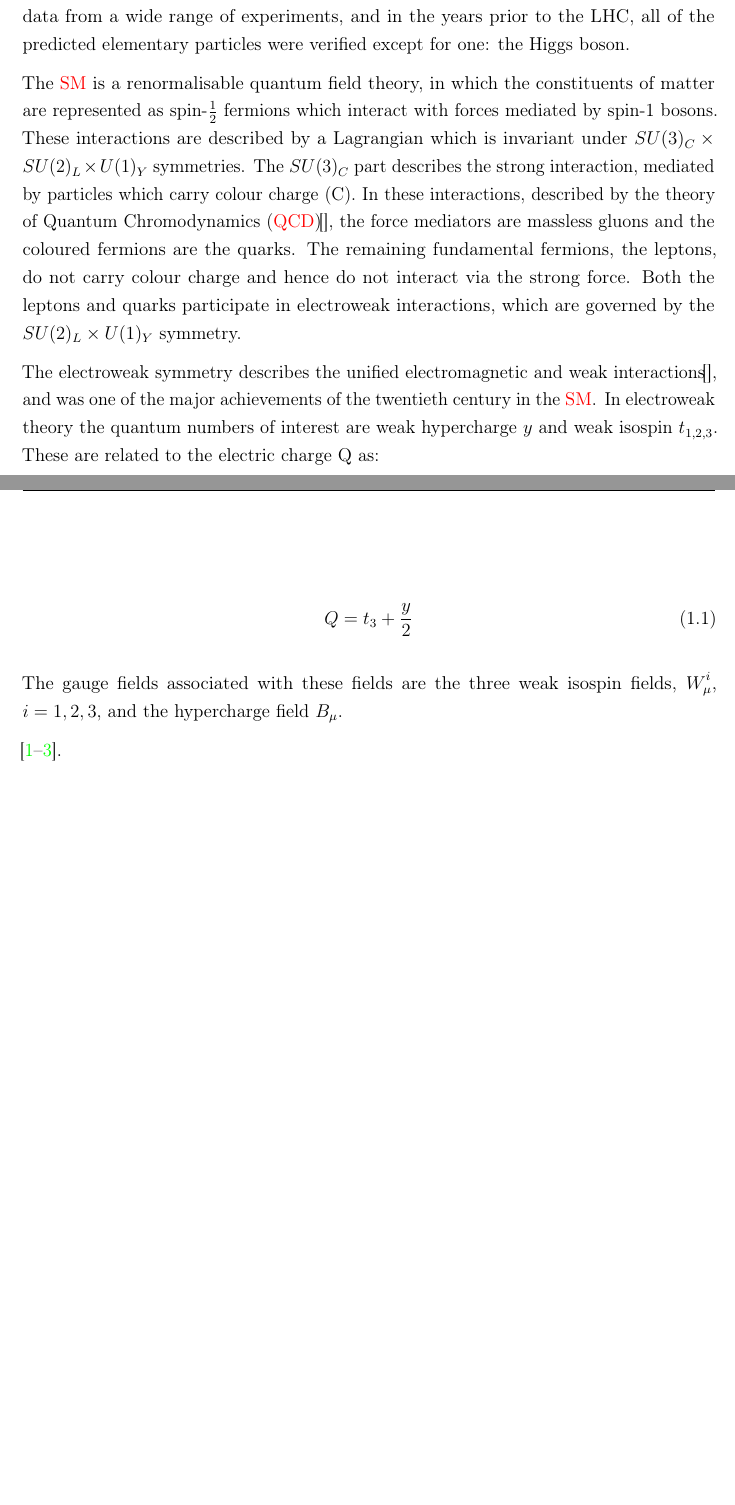
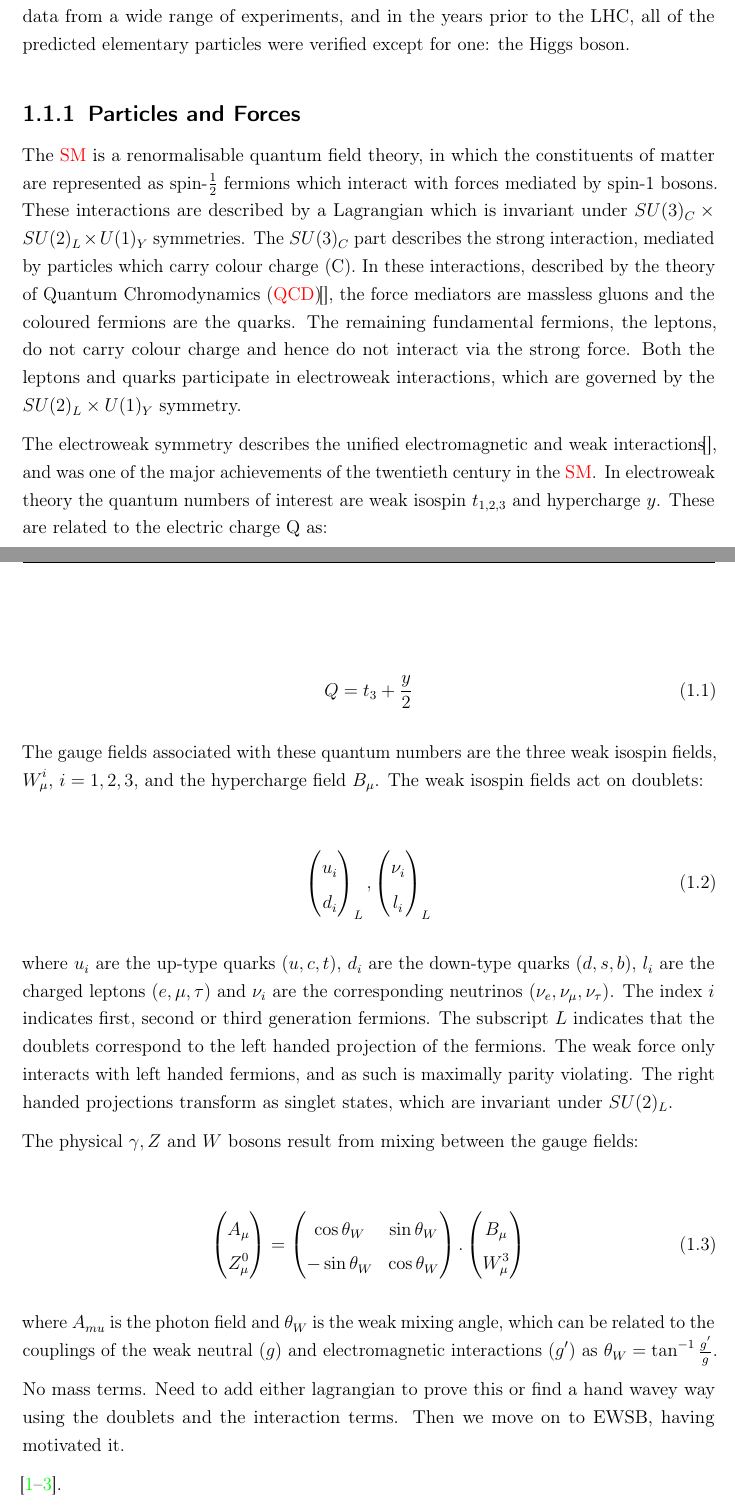
Before and after one commit to rcl11/mythesis, a LaTeX thesis (mythesis.tex, which reads theory.tex): two parts of pages 8 and 9 of 25 before the commit and two parts of pages 8 and 9 of 26 after it, joined at a grey line, cut so that both start at the same text, the shorter picture padded with empty space. Compiled offline with pdfLaTeX; a LaTeX package or settings file that is missing is left out.

Commit message:
Bit more theory

```diff
--- a/theory.tex
+++ b/theory.tex
@@ -10,6 +10,8 @@ represented as a collection of the elementary particles predicted by the theory.
 The SM has successfully described data from a wide range of experiments, and in the
 years prior to the LHC, all of the predicted elementary particles were verified
 except for one: the Higgs boson.
+
+\subsection{Particles and Forces}
 
 The \ac{SM} is a renormalisable quantum field theory, in which the constituents of
 matter are represented as spin-$\frac{1}{2}$ fermions which interact with
@@ -26,16 +28,47 @@ which are governed by the $SU(2)_{L} \times U(1)_{Y}$ symmetry.
 The electroweak symmetry describes the unified electromagnetic and weak
 interactions\cite{}, and was one of the major achievements of the twentieth
 century in the \ac{SM}. In electroweak theory the quantum numbers of interest are
-weak hypercharge $y$ and weak isospin $t_{1,2,3}$. These are related to the
+weak isospin $t_{1,2,3}$ and hypercharge $y$. These are related to the
 electric charge Q as:
 
 \begin{equation}
 Q = t_{3} + \frac{y}{2}
 \end{equation}
 
-The gauge fields associated with these fields are the three weak isospin fields,
-$W_{\mu}^{i}$, $i = 1,2,3$, and the hypercharge field $B_{\mu}$.
+The gauge fields associated with these quantum numbers are the three weak isospin fields,
+$W_{\mu}^{i}$, $i = 1,2,3$, and the hypercharge field $B_{\mu}$. The weak
+isospin fields act on doublets:
 
+\begin{equation}
+\begin{pmatrix} u_{i} \\ d_{i} \end{pmatrix}_{L} ,
+\begin{pmatrix} \nu_{i} \\ {l_{i}} \end{pmatrix}_{L}
+\end{equation}
+
+where $u_{i}$ are the up-type quarks ($u,c,t$), $d_{i}$ are the down-type quarks
+($d,s,b$), $l_{i}$ are the charged leptons ($e,\mu,\tau$) and $\nu_{i}$ are the
+corresponding neutrinos ($\nu_{e},\nu_{\mu},\nu_{\tau}$). The index $i$ indicates first, second or third
+generation fermions. The subscript $L$ indicates that the doublets correspond to
+the left handed projection of the fermions. The weak force only interacts with
+left handed fermions, and as such is maximally parity violating. The right handed projections
+transform as singlet states, which are invariant under $SU(2)_{L}$.
+
+The physical $\gamma, Z$ and $W$ bosons result from mixing between the gauge
+fields:
+
+\begin{equation}
+\begin{pmatrix} A_{\mu} \\ Z_{\mu}^{0} \end{pmatrix} =
+\begin{pmatrix} \cos{\theta_{W}} & \sin{\theta_{W}} \\ -\sin{\theta_{W}} &
+\cos{\theta_{W}} \end{pmatrix} .
+\begin{pmatrix} B_{\mu} \\ W_{\mu}^{3} \end{pmatrix}
+\end{equation}
+
+where $A_{mu}$ is the photon field and $\theta_{W}$ is the weak mixing angle,
+which can be related to the couplings of the weak neutral ($g$) and electromagnetic
+interactions ($g'$) as $\theta_{W}=\tan^{-1}{\frac{g'}{g}}$.
+
+No mass terms. Need to add either lagrangian to prove this or find a hand wavey
+way using the doublets and the interaction terms. Then we move on to EWSB,
+having motivated it.
 
 \cite{GlashowPartialSymmetries,WeinbergModelOfLeptons,SalamNobelSymposium}.
 
```
Also changed, not shown: theory.tex (10 more changed lines).
